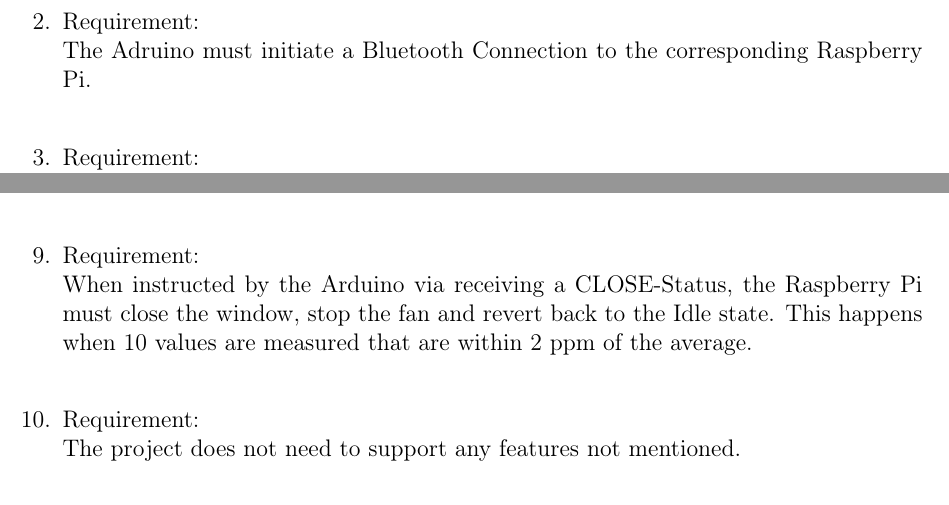
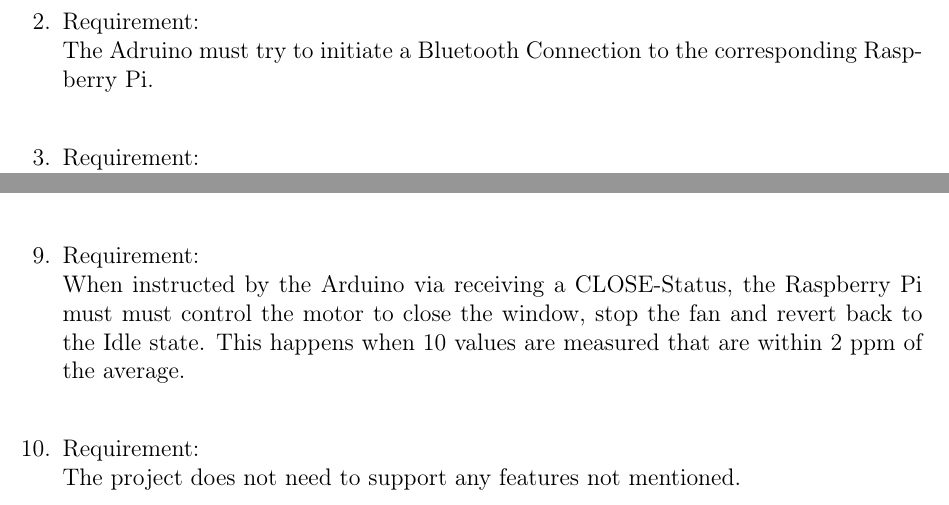
Before and after one commit to apg1034/RoomVentilation, a LaTeX document (IDP_Designdokument/start.tex, which reads IDP_Designdokument/requirements.tex): two parts of page 17 of 17, joined at a grey line, cut so that both start at the same text. Compiled offline with pdfLaTeX.

Commit message:
Update: Correction for point 4,8 and 10 from mail of Julia

```diff
--- a/IDP_Designdokument/requirements.tex
+++ b/IDP_Designdokument/requirements.tex
@@ -127,7 +127,7 @@
         \item \label{qreq.1}  Requirement:  \\
         The Raspberry Pi must be waiting for the Arduino to establish a Bluetooth Connection. \\
         \item \label{qreq.2}  Requirement:  \\
-        The Adruino must initiate a Bluetooth Connection to the corresponding Raspberry Pi. \\
+        The Adruino must try to initiate a Bluetooth Connection to the corresponding Raspberry Pi. \\
         \item \label{qreq.3}  Requirement:  \\
         If Bluetooth communication fails (no acknowledgment received), the Raspberry Pi must attempt to reconnect up to 3 times. \\
         \item \label{qreq.4}  Requirement:  \\
@@ -139,9 +139,9 @@
         \item \label{qreq.7}  Requirement:  \\
         The Arduino must communicate the current status to the Raspberry Pi (OPEN, CLOSE, IDLE).\\
         \item \label{qreq.8}  Requirement:  \\
-        When instructed by the Arduino via receiving an OPEN-Status, the Raspberry Pi must open the window, start the fan and enter the Alarm state. This is triggered after measuring 10 values that are 5 ppm higher than the average.\\
+        When instructed by the Arduino via receiving an OPEN-Status, the Raspberry Pi must control the motor to open the window, start the fan and enter the Alarm state. This is triggered after measuring 10 values that are 5 ppm higher than the average.\\
         \item \label{qreq.9}  Requirement:  \\
-        When instructed by the Arduino via receiving a CLOSE-Status, the Raspberry Pi must close the window, stop the fan and revert back to the Idle state. This happens when 10 values are measured that are within 2 ppm of the average. \\
+        When instructed by the Arduino via receiving a CLOSE-Status, the Raspberry Pi must must control the motor to close the window, stop the fan and revert back to the Idle state. This happens when 10 values are measured that are within 2 ppm of the average. \\
         \item \label{qreq.10}  Requirement:  \\
         The project does not need to support any features not mentioned. \\
 
```
Also changed, not shown: IDP_Designdokument/start.pdf, IDP_Designdokument/requirements.tex (2 more changed lines).
